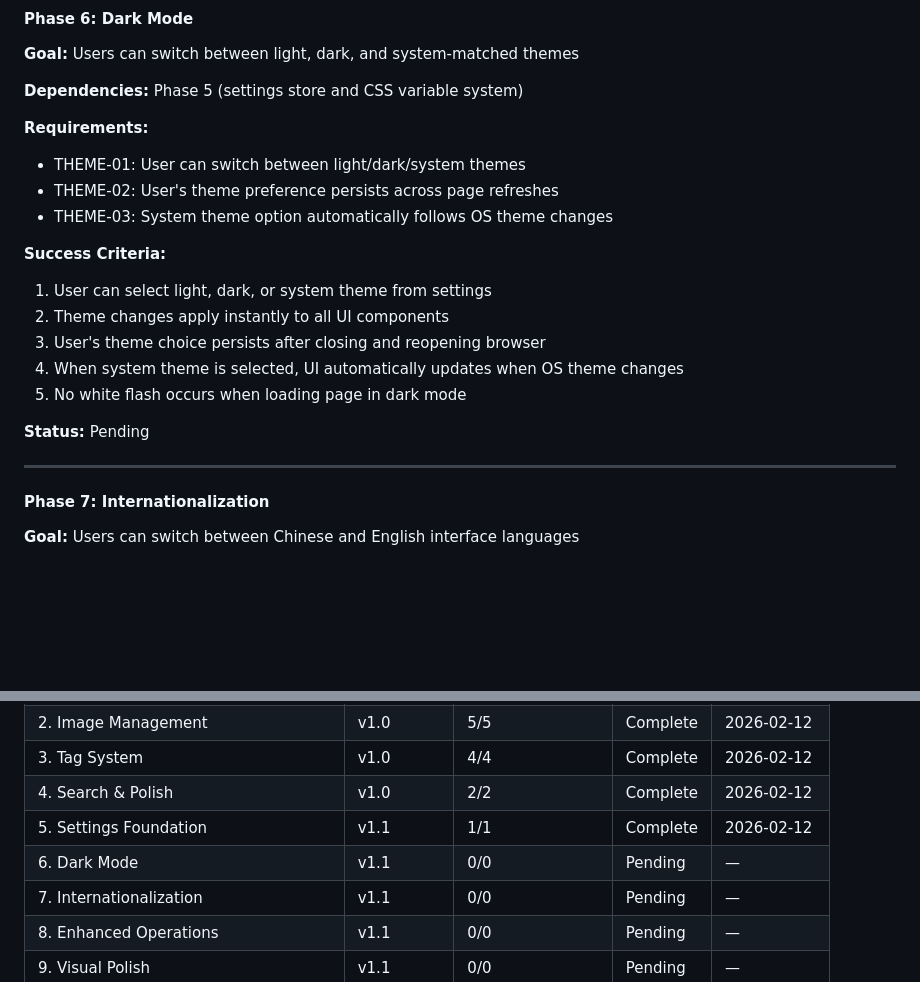
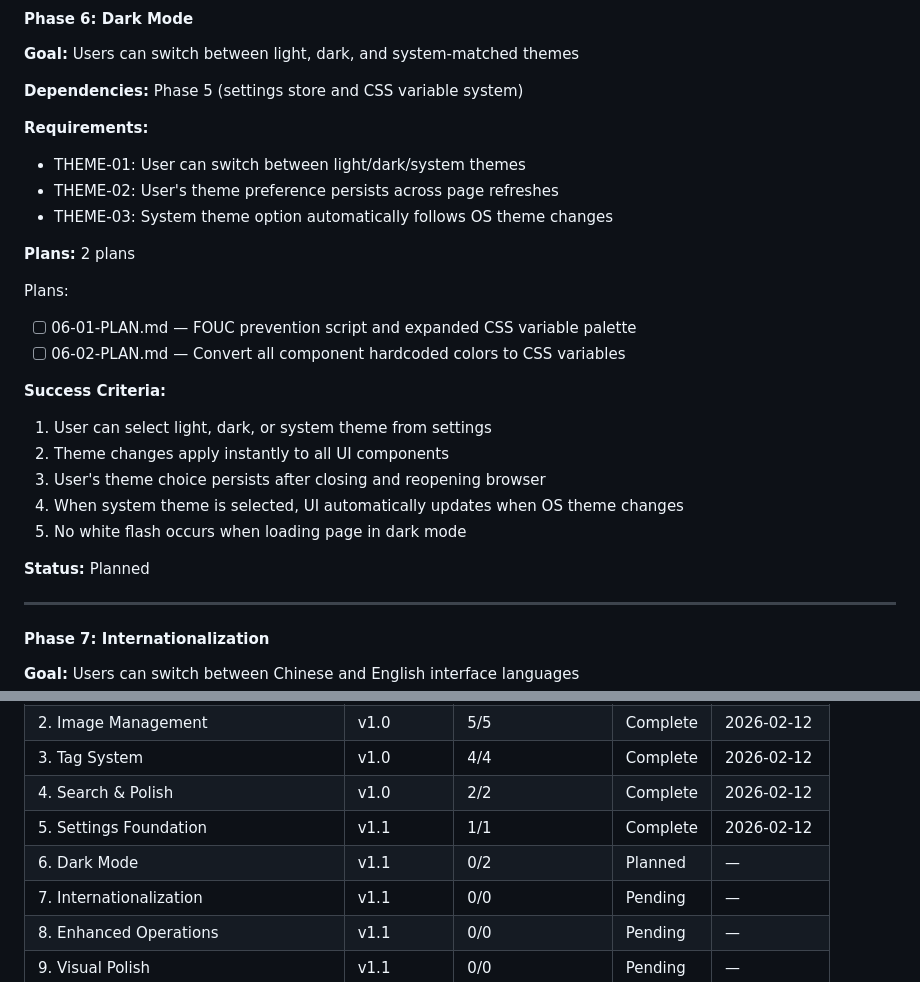
Before and after one commit to MiaowFISH/emohub, a Markdown page: .planning/ROADMAP.md, 2 parts joined by grey strips. Rendered like a GitHub page; blank space fills up the shorter version.

Commit message:
docs(06-dark-mode): create phase plan

```diff
--- a/.planning/ROADMAP.md
+++ b/.planning/ROADMAP.md
@@ -55,6 +55,12 @@ Plans:
 - THEME-02: User's theme preference persists across page refreshes
 - THEME-03: System theme option automatically follows OS theme changes
 
+**Plans:** 2 plans
+
+Plans:
+- [ ] 06-01-PLAN.md — FOUC prevention script and expanded CSS variable palette
+- [ ] 06-02-PLAN.md — Convert all component hardcoded colors to CSS variables
+
 **Success Criteria:**
 1. User can select light, dark, or system theme from settings
 2. Theme changes apply instantly to all UI components
@@ -62,7 +68,7 @@ Plans:
 4. When system theme is selected, UI automatically updates when OS theme changes
 5. No white flash occurs when loading page in dark mode
 
-**Status:** Pending
+**Status:** Planned
 
 ---
 
@@ -143,7 +149,7 @@ Plans:
 | 3. Tag System | v1.0 | 4/4 | Complete | 2026-02-12 |
 | 4. Search & Polish | v1.0 | 2/2 | Complete | 2026-02-12 |
 | 5. Settings Foundation | v1.1 | 1/1 | Complete | 2026-02-12 |
-| 6. Dark Mode | v1.1 | 0/0 | Pending | — |
+| 6. Dark Mode | v1.1 | 0/2 | Planned | — |
 | 7. Internationalization | v1.1 | 0/0 | Pending | — |
 | 8. Enhanced Operations | v1.1 | 0/0 | Pending | — |
 | 9. Visual Polish | v1.1 | 0/0 | Pending | — |
```
Also changed, not shown: 2 other files.
